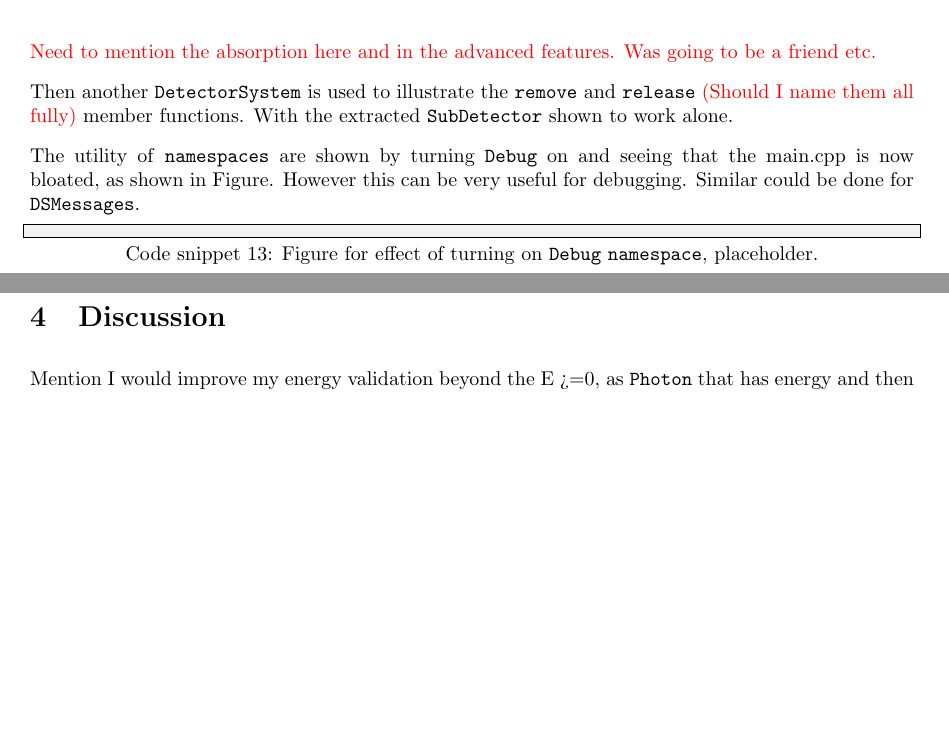
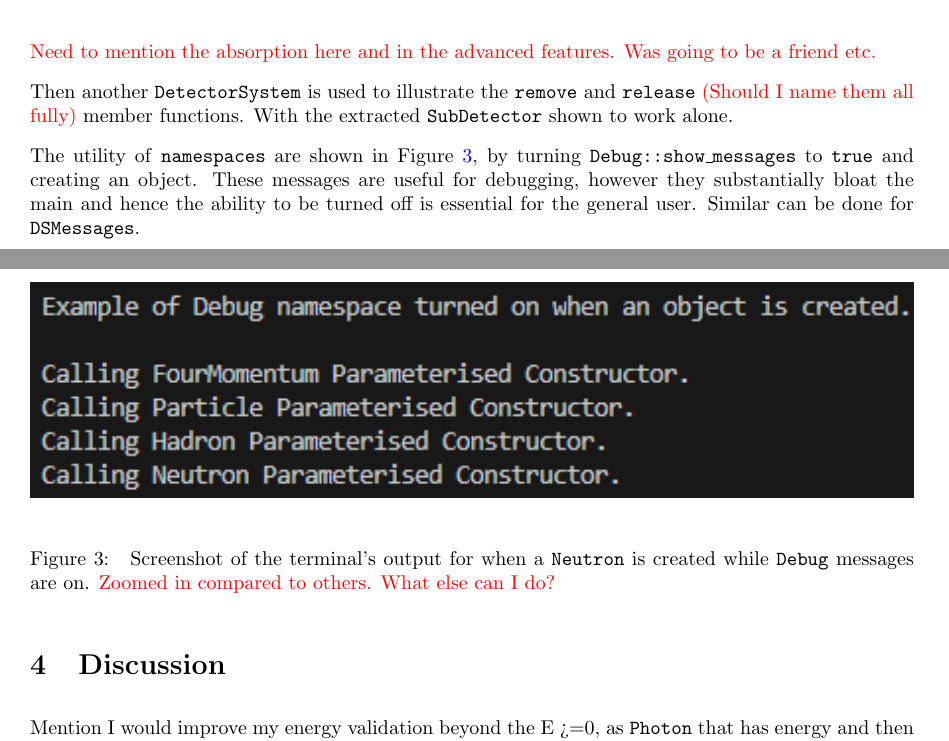
Before and after one commit to UofM-PHYS30762/project-3-a-particle-detector-JungleMan796, a LaTeX paper (project_particle_detector.tex): two parts of pages 9 and 10 of 10, joined at a grey line, cut so that both start at the same text, the shorter picture padded with empty space. Compiled offline with pdfLaTeX.

Commit message:
Added the figure for debug and changed the way in which it was described.

```diff
--- a/project_particle_detector.tex
+++ b/project_particle_detector.tex
@@ -478,17 +478,17 @@ The effect of the wrapper member function \textcolor{red}{Name it?} can be seen
 Then another \texttt{DetectorSystem} is used to illustrate the \texttt{remove} and \texttt{release} \textcolor{red}{(Should I name them all fully)} member functions.
 With the extracted \texttt{SubDetector} shown to work alone.
 
-The utility of \texttt{namespaces} are shown by turning  \texttt{Debug} on and seeing that the main.cpp is now bloated, as shown in Figure. However this can be very useful for debugging.
-Similar could be done for \texttt{DSMessages}.
-\begin{lstlisting}[
-    style=vscode,
-    caption={
-    Figure for effect of turning on \texttt{Debug} \texttt{namespace}, placeholder.
-    },
-    label={fig:ad_feat_namespace_debug}
-    ]
+The utility of \texttt{namespaces} are shown in Figure \ref{fig:ad_feat_namespace_debug}, by turning  \texttt{Debug::show\_messages} to \texttt{true} and creating an object. These messages are useful for debugging, however they substantially bloat the main and hence the ability to be turned off is essential for the general user.
+Similar can be done for \texttt{DSMessages}.
+\begin{figure}[H]
+      \centering
+      \includegraphics[alt={Put short description for screen readers here},width=1\textwidth,keepaspectratio=true]{report_figures/namespace_debug_on.png}
+      \caption[Short caption for list of figures]{
+      Screenshot of the terminal's output for when a \texttt{Neutron} is created while \texttt{Debug} messages are on. \textcolor{red}{Zoomed in compared to others. What else can I do?}
+      }
+      \label{fig:ad_feat_namespace_debug}
+\end{figure}
 
-\end{lstlisting}
 
 \section{Discussion}
 
```
Also changed, not shown: report_figures/namespace_debug_on.png (added).
